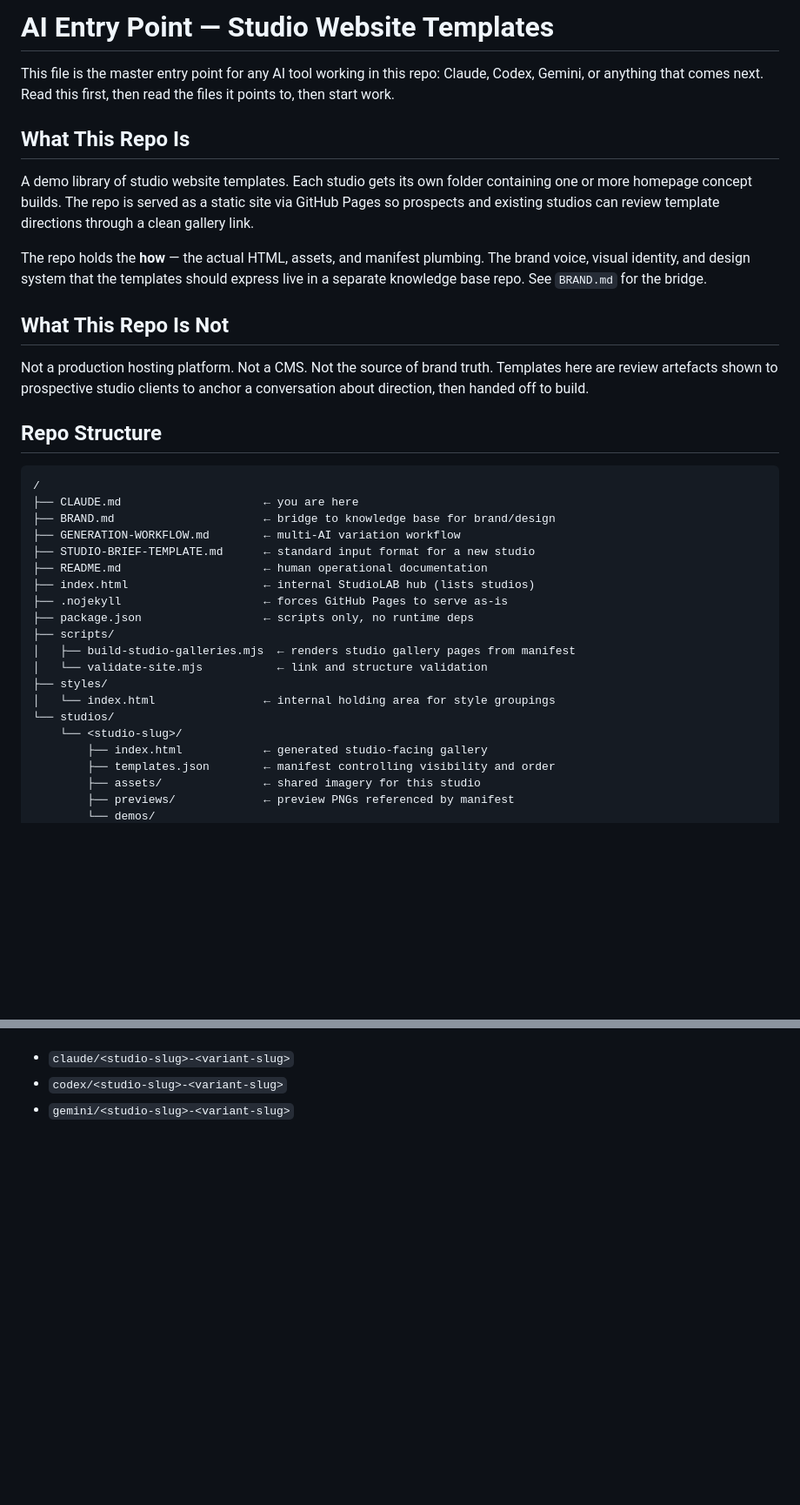
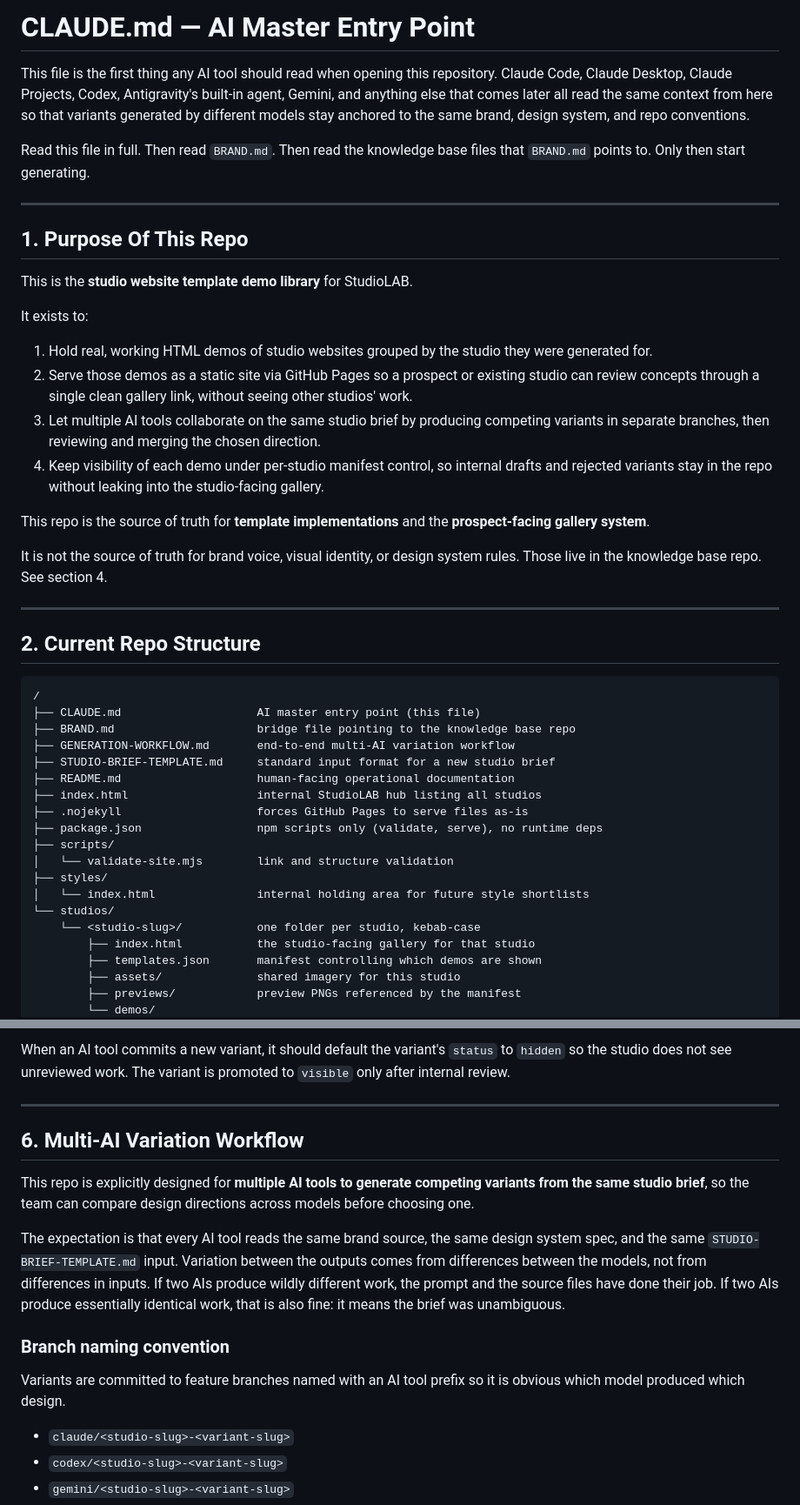
Before and after one commit to StudioLAB-Builds/studio-website-templates, a Markdown page: CLAUDE.md, 2 parts joined by grey strips. Shown at 87% size. Drawn GitHub-style; blank space fills up the shorter version.

````diff
--- a/CLAUDE.md
+++ b/CLAUDE.md
@@ -1,38 +1,48 @@
-# AI Entry Point — Studio Website Templates
+# CLAUDE.md — AI Master Entry Point
 
-This file is the master entry point for any AI tool working in this repo: Claude, Codex, Gemini, or anything that comes next. Read this first, then read the files it points to, then start work.
+This file is the first thing any AI tool should read when opening this repository. Claude Code, Claude Desktop, Claude Projects, Codex, Antigravity's built-in agent, Gemini, and anything else that comes later all read the same context from here so that variants generated by different models stay anchored to the same brand, design system, and repo conventions.
 
-## What This Repo Is
+Read this file in full. Then read `BRAND.md`. Then read the knowledge base files that `BRAND.md` points to. Only then start generating.
 
-A demo library of studio website templates. Each studio gets its own folder containing one or more homepage concept builds. The repo is served as a static site via GitHub Pages so prospects and existing studios can review template directions through a clean gallery link.
+---
 
-The repo holds the **how** — the actual HTML, assets, and manifest plumbing. The brand voice, visual identity, and design system that the templates should express live in a separate knowledge base repo. See `BRAND.md` for the bridge.
+## 1. Purpose Of This Repo
 
-## What This Repo Is Not
+This is the **studio website template demo library** for StudioLAB.
 
-Not a production hosting platform. Not a CMS. Not the source of brand truth. Templates here are review artefacts shown to prospective studio clients to anchor a conversation about direction, then handed off to build.
+It exists to:
 
-## Repo Structure
+1. Hold real, working HTML demos of studio websites grouped by the studio they were generated for.
+2. Serve those demos as a static site via GitHub Pages so a prospect or existing studio can review concepts through a single clean gallery link, without seeing other studios' work.
+3. Let multiple AI tools collaborate on the same studio brief by producing competing variants in separate branches, then reviewing and merging the chosen direction.
+4. Keep visibility of each demo under per-studio manifest control, so internal drafts and rejected variants stay in the repo without leaking into the studio-facing gallery.
 
-```
+This repo is the source of truth for **template implementations** and the **prospect-facing gallery system**.
+
+It is not the source of truth for brand voice, visual identity, or design system rules. Those live in the knowledge base repo. See section 4.
+
+---
+
+## 2. Current Repo Structure
+
+```text
 /
-├── CLAUDE.md                     ← you are here
-├── BRAND.md                      ← bridge to knowledge base for brand/design
-├── GENERATION-WORKFLOW.md        ← multi-AI variation workflow
-├── STUDIO-BRIEF-TEMPLATE.md      ← standard input format for a new studio
-├── README.md                     ← human operational documentation
-├── index.html                    ← internal StudioLAB hub (lists studios)
-├── .nojekyll                     ← forces GitHub Pages to serve as-is
-├── package.json                  ← scripts only, no runtime deps
+├── CLAUDE.md                    AI master entry point (this file)
+├── BRAND.md                     bridge file pointing to the knowledge base repo
+├── GENERATION-WORKFLOW.md       end-to-end multi-AI variation workflow
+├── STUDIO-BRIEF-TEMPLATE.md     standard input format for a new studio brief
+├── README.md                    human-facing operational documentation
+├── index.html                   internal StudioLAB hub listing all studios
+├── .nojekyll                    forces GitHub Pages to serve files as-is
+├── package.json                 npm scripts only (validate, serve), no runtime deps
 ├── scripts/
-│   ├── build-studio-galleries.mjs  ← renders studio gallery pages from manifest
-│   └── validate-site.mjs           ← link and structure validation
+│   └── validate-site.mjs        link and structure validation
 ├── styles/
-│   └── index.html                ← internal holding area for style groupings
+│   └── index.html               internal holding area for future style shortlists
 └── studios/
-    └── <studio-slug>/
-        ├── index.html            ← generated studio-facing gallery
-        ├── templates.json        ← manifest controlling visibility and order
-        ├── assets/               ← shared imagery for this studio
-        ├── previews/             ← preview PNGs referenced by manifest
+    └── <studio-slug>/           one folder per studio, kebab-case
+        ├── index.html           the studio-facing gallery for that studio
+        ├── templates.json       manifest controlling which demos are shown
+        ├── assets/              shared imagery for this studio
+        ├── previews/            preview PNGs referenced by the manifest
         └── demos/
@@ -64,3 +101,16 @@ This repo expects multiple AI tools to produce competing variants for the same s
+When an AI tool commits a new variant, it should default the variant's `status` to `hidden` so the studio does not see unreviewed work. The variant is promoted to `visible` only after internal review.
+
+---
+
+## 6. Multi-AI Variation Workflow
+
+This repo is explicitly designed for **multiple AI tools to generate competing variants from the same studio brief**, so the team can compare design directions across models before choosing one.
+
+The expectation is that every AI tool reads the same brand source, the same design system spec, and the same `STUDIO-BRIEF-TEMPLATE.md` input. Variation between the outputs comes from differences between the models, not from differences in inputs. If two AIs produce wildly different work, the prompt and the source files have done their job. If two AIs produce essentially identical work, that is also fine: it means the brief was unambiguous.
+
+### Branch naming convention
+
+Variants are committed to feature branches named with an AI tool prefix so it is obvious which model produced which design.
 
 - `claude/<studio-slug>-<variant-slug>`
 - `codex/<studio-slug>-<variant-slug>`
````
Also changed, not shown: other parts of CLAUDE.md (+98 -22 lines).
